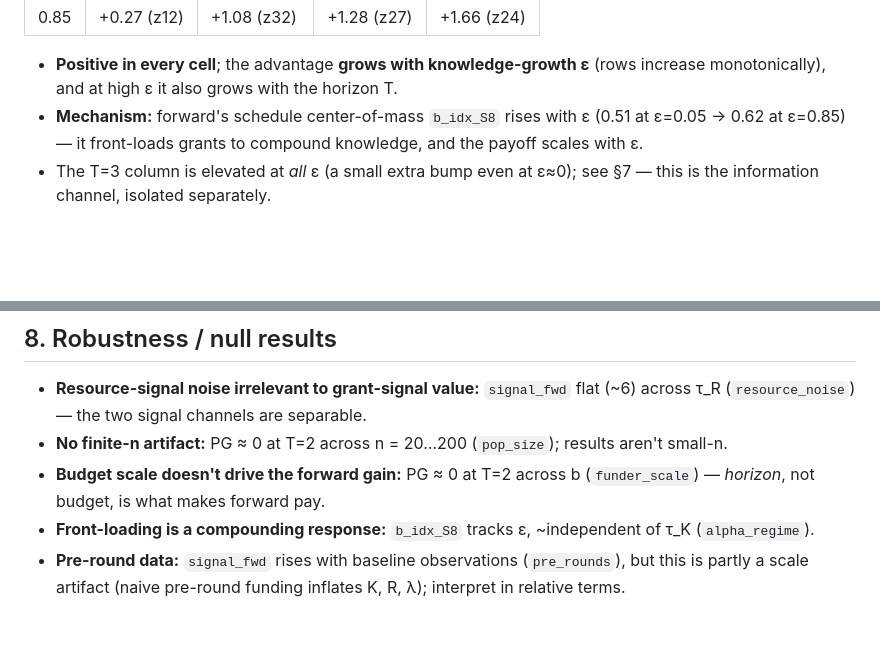
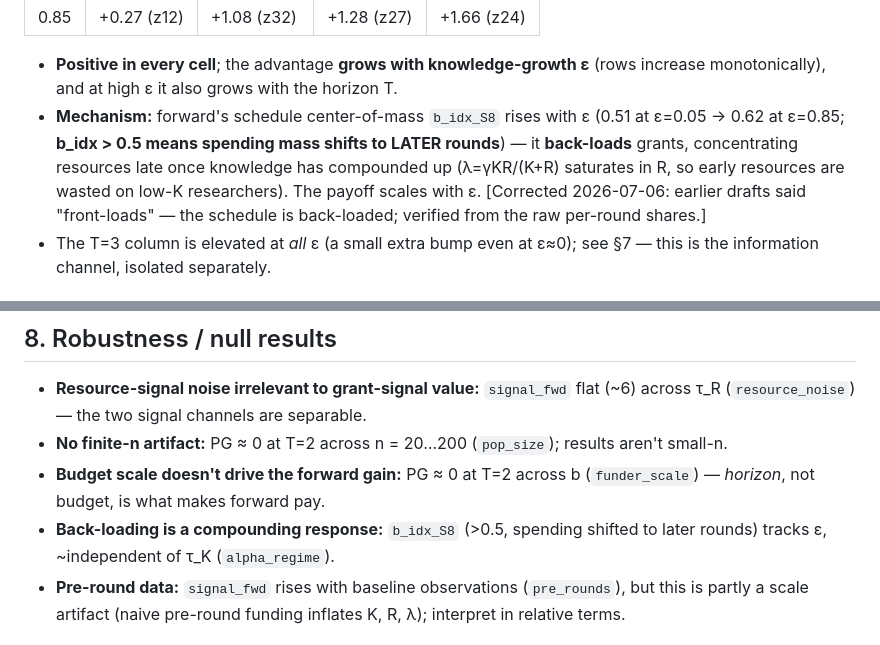
Before and after one commit to amohseni/Grant-Funding-and-Scientific-Output-Model, a Markdown page: RESULTS.md, 2 parts joined by grey strips. GitHub-like rendering; blank space fills up the shorter version.

```diff
--- a/RESULTS.md
+++ b/RESULTS.md
@@ -27,7 +27,10 @@ low-variance.
 - **Positive in every cell**; the advantage **grows with knowledge-growth ε** (rows increase
   monotonically), and at high ε it also grows with the horizon T.
 - **Mechanism:** forward's schedule center-of-mass `b_idx_S8` rises with ε (0.51 at ε=0.05 → 0.62
-  at ε=0.85) — it front-loads grants to compound knowledge, and the payoff scales with ε.
+  at ε=0.85; **b_idx > 0.5 means spending mass shifts to LATER rounds**) — it **back-loads** grants,
+  concentrating resources late once knowledge has compounded up (λ=γKR/(K+R) saturates in R, so early
+  resources are wasted on low-K researchers). The payoff scales with ε. [Corrected 2026-07-06: earlier
+  drafts said "front-loads" — the schedule is back-loaded; verified from the raw per-round shares.]
 - The T=3 column is elevated at *all* ε (a small extra bump even at ε≈0); see §7 — this is the
   information channel, isolated separately.
 
@@ -116,7 +119,7 @@ below and `horizon_long`):
 - **No finite-n artifact:** PG ≈ 0 at T=2 across n = 20…200 (`pop_size`); results aren't small-n.
 - **Budget scale doesn't drive the forward gain:** PG ≈ 0 at T=2 across b (`funder_scale`) —
   *horizon*, not budget, is what makes forward pay.
-- **Front-loading is a compounding response:** `b_idx_S8` tracks ε, ~independent of τ_K
+- **Back-loading is a compounding response:** `b_idx_S8` (>0.5, spending shifted to later rounds) tracks ε, ~independent of τ_K
   (`alpha_regime`).
 - **Pre-round data:** `signal_fwd` rises with baseline observations (`pre_rounds`), but this is
   partly a scale artifact (naive pre-round funding inflates K, R, λ); interpret in relative terms.
```
Also changed, not shown: docs/SMOOTH_ALLOCATOR_HANDOFF.md (+3 -2 lines), docs/SMOOTH_ALLOCATOR_WRITING_KIT.md (+11 -5 lines).
